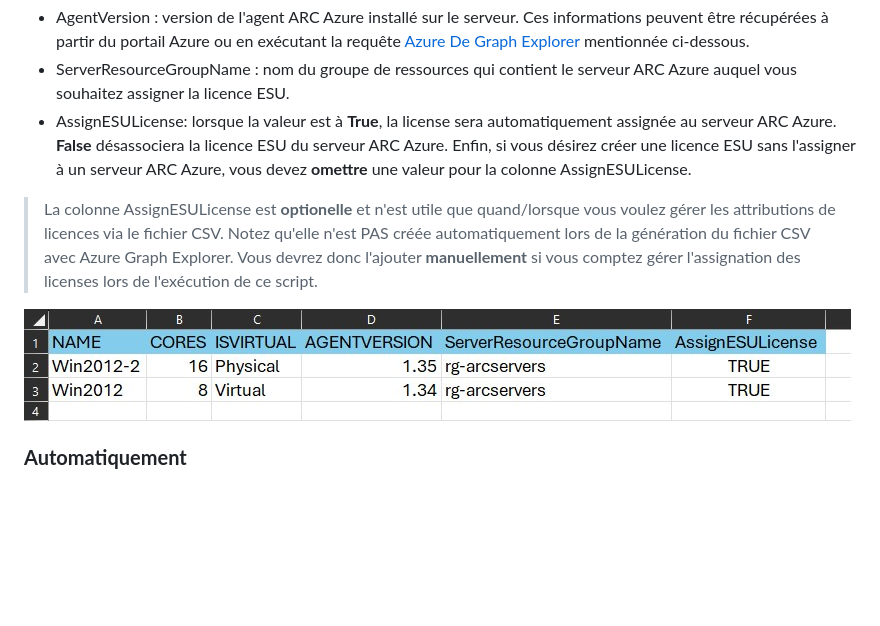
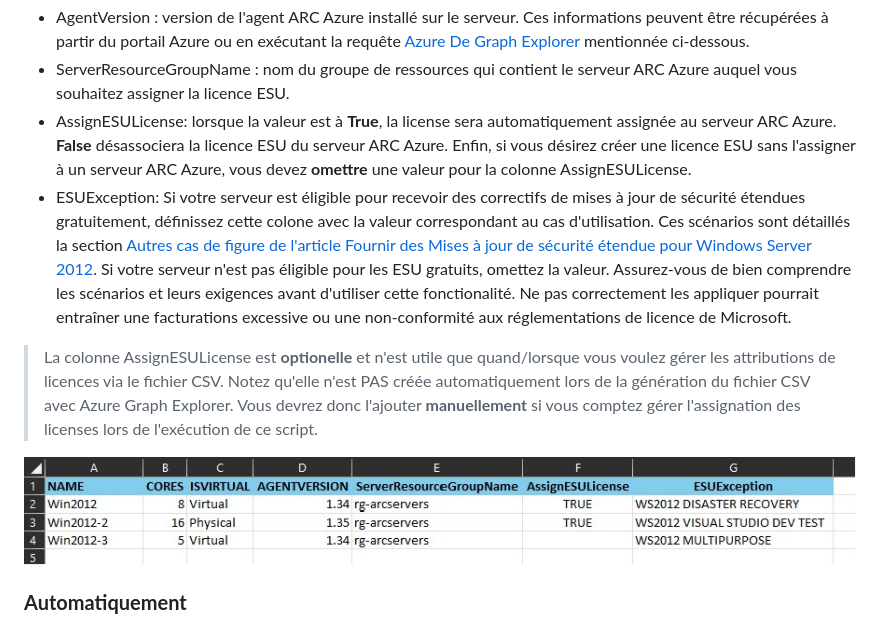
Before and after one commit to davde-ms/ESU-activation-with-ARC, a Markdown page: LISEZMOI.md, the part around the change. Rendered like a GitHub page; pictures changed too: media/csv-minmum-required-contents.jpg; blank space fills up the shorter version.

```diff
--- a/LISEZMOI.md
+++ b/LISEZMOI.md
@@ -117,6 +117,7 @@ Voici les colonnes qui doivent être présentes dans le fichier CSV :
 - AgentVersion : version de l'agent ARC Azure installé sur le serveur. Ces informations peuvent être récupérées à partir du portail Azure ou en exécutant la requête [Azure De Graph Explorer](https://learn.microsoft.com/fr-fr/graph/graph-explorer/graph-explorer-overview) mentionnée ci-dessous.
 - ServerResourceGroupName : nom du groupe de ressources qui contient le serveur ARC Azure auquel vous souhaitez assigner la licence ESU.
 - AssignESULicense: lorsque la valeur est à **True**, la license sera automatiquement assignée au serveur ARC Azure. **False** désassociera la licence ESU du serveur ARC Azure. Enfin, si vous désirez créer une licence ESU sans l'assigner à un serveur ARC Azure, vous devez **omettre** une valeur pour la colonne AssignESULicense.
+- ESUException: Si votre serveur est éligible pour recevoir des correctifs de mises à jour de sécurité étendues gratuitement, définissez cette colone avec la valeur correspondant au cas d'utilisation. Ces scénarios sont détaillés la section [Autres cas de figure de l'article Fournir des Mises à jour de sécurité étendue pour Windows Server 2012](https://learn.microsoft.com/fr-fr/azure/azure-arc/servers/deliver-extended-security-updates#additional-scenarios). Si votre serveur n'est pas éligible pour les ESU gratuits, omettez la valeur. Assurez-vous de bien comprendre les scénarios et leurs exigences avant d'utiliser cette fonctionalité. Ne pas correctement les appliquer pourrait entraîner une facturations excessive ou une non-conformité aux réglementations de licence de Microsoft.
 
 > La colonne AssignESULicense est **optionelle** et n'est utile que quand/lorsque vous voulez gérer les attributions de licences via le fichier CSV. Notez qu'elle n'est PAS créée automatiquement lors de la génération du fichier CSV avec Azure Graph Explorer. Vous devrez donc l'ajouter **manuellement** si vous comptez gérer l'assignation des licenses lors de l'exécution de ce script.
 
```
Also changed, not shown: README.md (+2 -1 lines), 1 other file.
